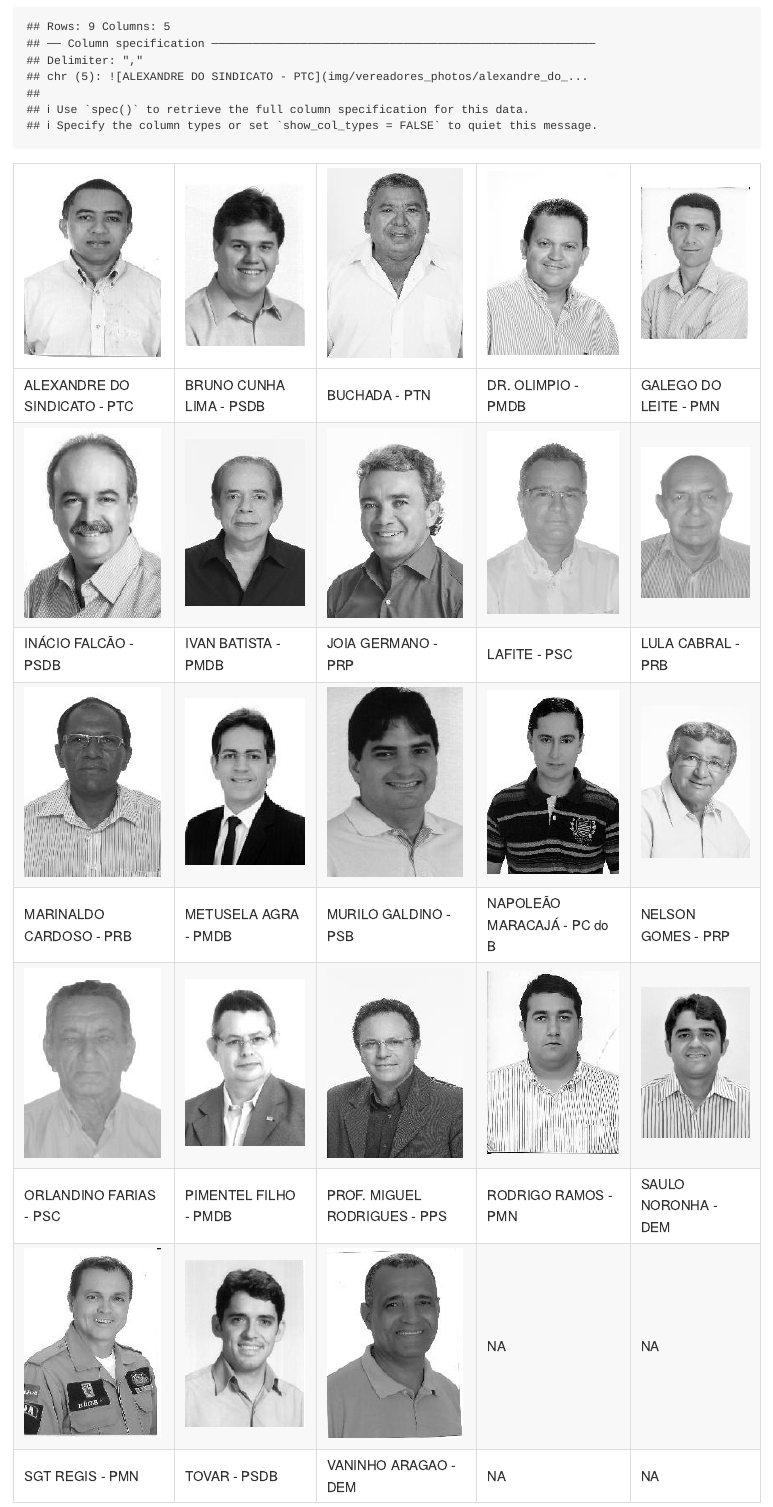
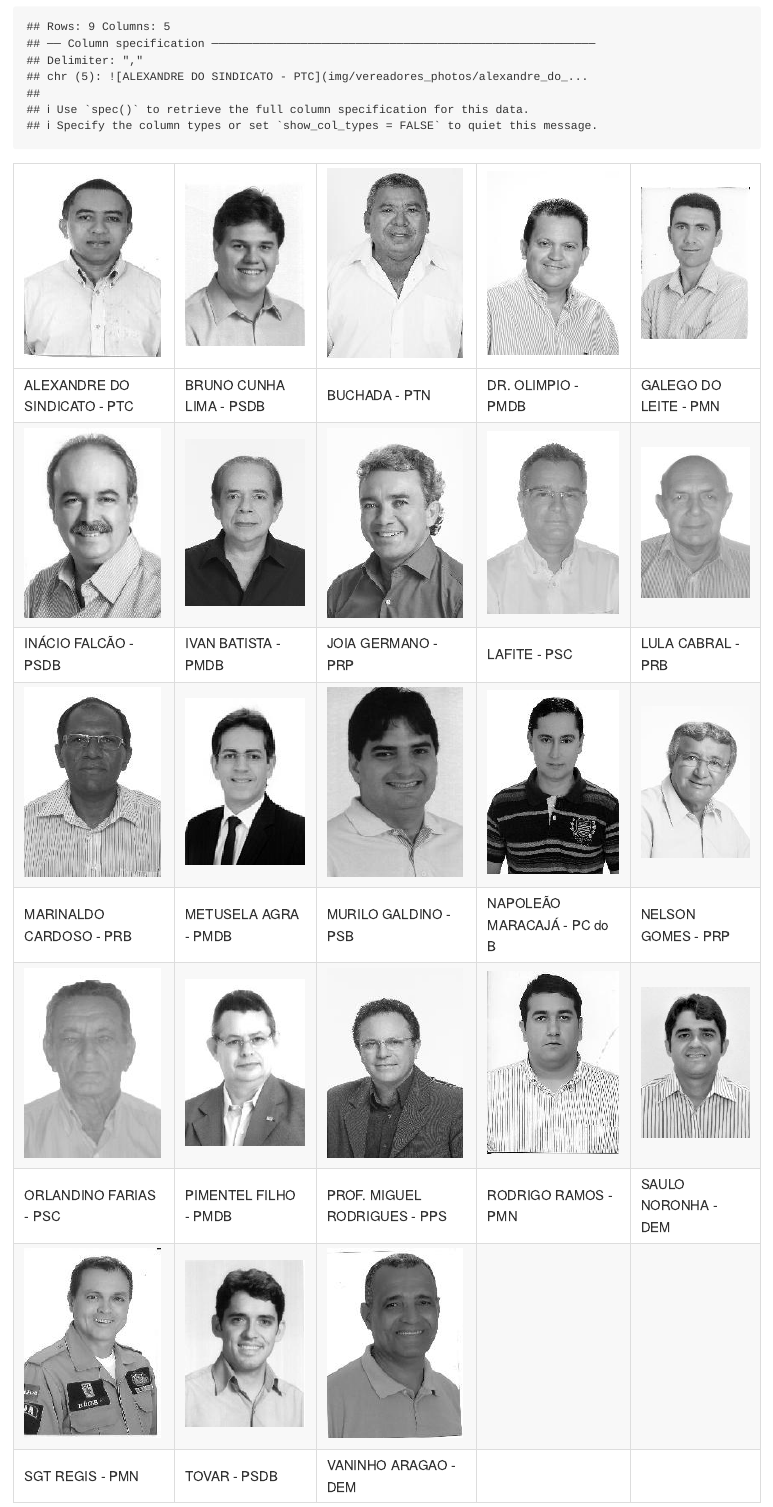
Before and after one commit to augustoqm/cg-insights, an R Markdown document (insights/como_funciona.Rmd): the page in a window 1100 px wide, from 650 px down. Rendered offline with R 4.5, knitr and Pandoc, with nearby package versions.

Commit message:
Atualizando tabelas

````diff
--- a/insights/como_funciona.Rmd
+++ b/insights/como_funciona.Rmd
@@ -27,6 +27,7 @@ Para fixarmos melhor, colamos suas fotos aqui. Nada de propaganda, mas vamos nos
 
 ```{r, results='asis'}
 vereadores_eleitos <- read_csv("files/mandato_2012_vereadores_eleitos_img.csv")
+vereadores_eleitos[is.na(vereadores_eleitos)] <- ""
 kable(vereadores_eleitos)
 ```
 
@@ -34,6 +35,7 @@ kable(vereadores_eleitos)
 
 ```{r, results='asis'}
 vereadores_suplentes <- read_csv("files/mandato_2012_vereadores_suplentes_img.csv")
+vereadores_suplentes[is.na(vereadores_suplentes)] <- ""
 kable(vereadores_suplentes)
 ```
 
````
Also changed, not shown: insights/como_funciona.md.
